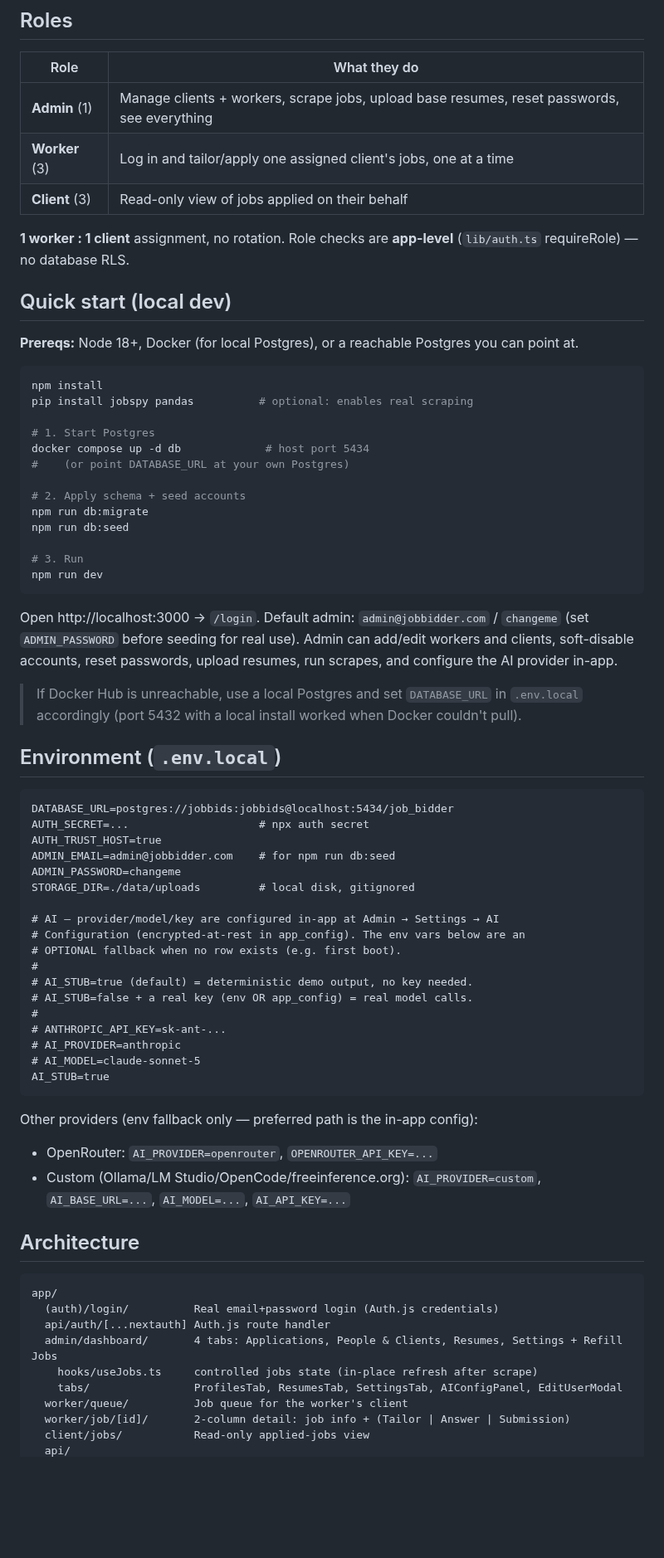
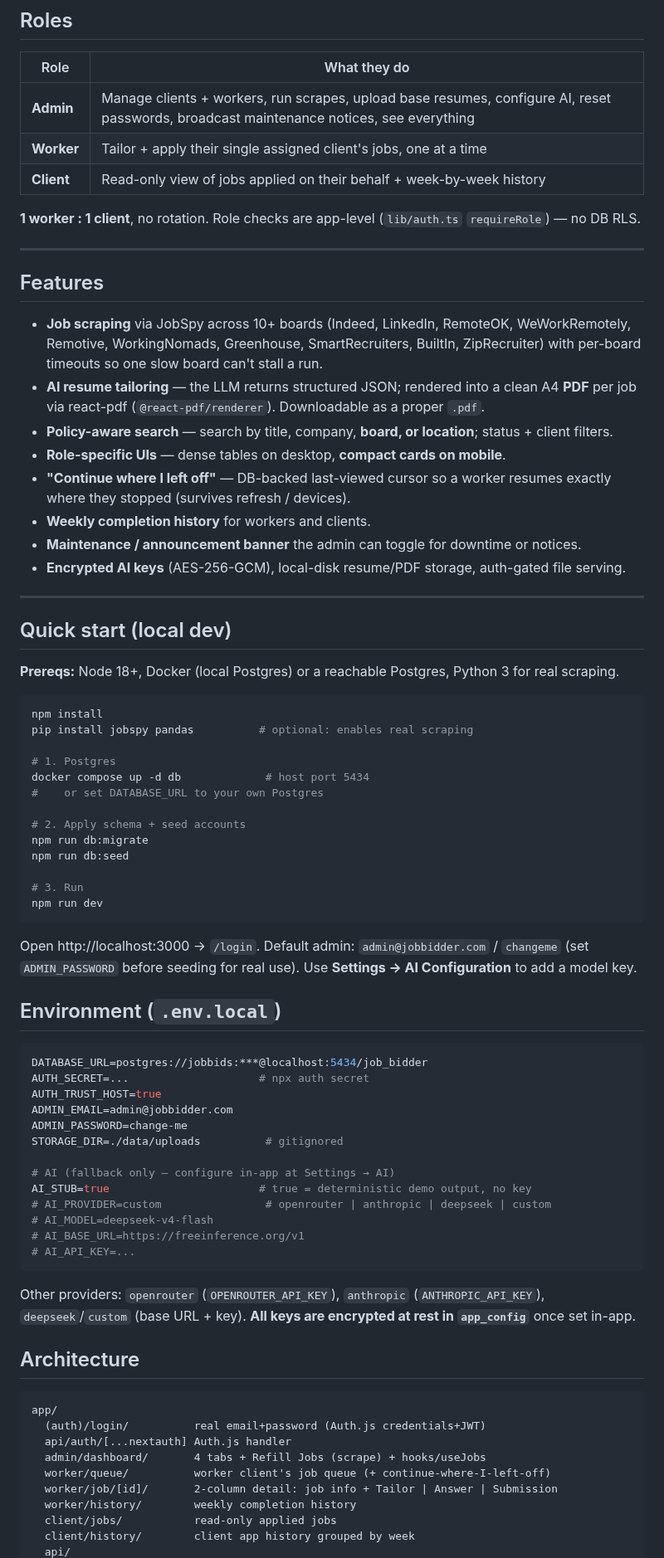
Before and after one commit to ogungbadeshalom/job-application-agency-pipeline, a Markdown page: README.md, the part around one of its changes. Shown at 83% size. Rendered like a GitHub page; blank space fills up the shorter version.

````diff
--- a/README.md
+++ b/README.md
@@ -8,23 +34,38 @@ Multi-tenant job-bidding agency platform. Admin clicks **Refill Jobs** → JobSp
 
 | Role | What they do |
 |---|---|
-| **Admin** (1) | Manage clients + workers, scrape jobs, upload base resumes, reset passwords, see everything |
-| **Worker** (3) | Log in and tailor/apply one assigned client's jobs, one at a time |
-| **Client** (3) | Read-only view of jobs applied on their behalf |
+| **Admin** | Manage clients + workers, run scrapes, upload base resumes, configure AI, reset passwords, broadcast maintenance notices, see everything |
+| **Worker** | Tailor + apply their single assigned client's jobs, one at a time |
+| **Client** | Read-only view of jobs applied on their behalf + week-by-week history |
 
-**1 worker : 1 client** assignment, no rotation. Role checks are **app-level** (`lib/auth.ts` requireRole) — no database RLS.
+**1 worker : 1 client**, no rotation. Role checks are app-level (`lib/auth.ts` `requireRole`) — no DB RLS.
+
+---
+
+## Features
+
+- **Job scraping** via JobSpy across 10+ boards (Indeed, LinkedIn, RemoteOK, WeWorkRemotely, Remotive, WorkingNomads, Greenhouse, SmartRecruiters, BuiltIn, ZipRecruiter) with per-board timeouts so one slow board can't stall a run.
+- **AI resume tailoring** — the LLM returns structured JSON; rendered into a clean A4 **PDF** per job via react-pdf (`@react-pdf/renderer`). Downloadable as a proper `.pdf`.
+- **Policy-aware search** — search by title, company, **board, or location**; status + client filters.
+- **Role-specific UIs** — dense tables on desktop, **compact cards on mobile**.
+- **"Continue where I left off"** — DB-backed last-viewed cursor so a worker resumes exactly where they stopped (survives refresh / devices).
+- **Weekly completion history** for workers and clients.
+- **Maintenance / announcement banner** the admin can toggle for downtime or notices.
+- **Encrypted AI keys** (AES-256-GCM), local-disk resume/PDF storage, auth-gated file serving.
+
+---
 
 ## Quick start (local dev)
 
-**Prereqs:** Node 18+, Docker (for local Postgres), or a reachable Postgres you can point at.
+**Prereqs:** Node 18+, Docker (local Postgres) or a reachable Postgres, Python 3 for real scraping.
 
 ```bash
 npm install
 pip install jobspy pandas          # optional: enables real scraping
 
-# 1. Start Postgres
+# 1. Postgres
 docker compose up -d db             # host port 5434
-#    (or point DATABASE_URL at your own Postgres)
+#    or set DATABASE_URL to your own Postgres
 
 # 2. Apply schema + seed accounts
 npm run db:migrate
@@ -34,47 +75,38 @@ npm run db:seed
 npm run dev
 ```
 
-Open http://localhost:3000 → `/login`. Default admin: `admin@jobbidder.com` / `changeme` (set `ADMIN_PASSWORD` before seeding for real use). Admin can add/edit workers and clients, soft-disable accounts, reset passwords, upload resumes, run scrapes, and configure the AI provider in-app.
-
-> If Docker Hub is unreachable, use a local Postgres and set `DATABASE_URL` in `.env.local` accordingly (port 5432 with a local install worked when Docker couldn't pull).
+Open http://localhost:3000 → `/login`. Default admin: `admin@jobbidder.com` / `changeme` (set `ADMIN_PASSWORD` before seeding for real use). Use **Settings → AI Configuration** to add a model key.
 
 ## Environment (`.env.local`)
 
-```
-DATABASE_URL=postgres://jobbids:jobbids@localhost:5434/job_bidder
+```env
+DATABASE_URL=postgres://jobbids:***@localhost:5434/job_bidder
 AUTH_SECRET=...                    # npx auth secret
 AUTH_TRUST_HOST=true
-ADMIN_EMAIL=admin@jobbidder.com    # for npm run db:seed
-ADMIN_PASSWORD=changeme
-STORAGE_DIR=./data/uploads         # local disk, gitignored
+ADMIN_EMAIL=admin@jobbidder.com
+ADMIN_PASSWORD=change-me
+STORAGE_DIR=./data/uploads          # gitignored
 
-# AI — provider/model/key are configured in-app at Admin → Settings → AI
-# Configuration (encrypted-at-rest in app_config). The env vars below are an
-# OPTIONAL fallback when no row exists (e.g. first boot).
-#
-# AI_STUB=true (default) = deterministic demo output, no key needed.
-# AI_STUB=false + a real key (env OR app_config) = real model calls.
-#
-# ANTHROPIC_API_KEY=sk-ant-...
-# AI_PROVIDER=anthropic
-# AI_MODEL=claude-sonnet-5
-AI_STUB=true
+# AI (fallback only — configure in-app at Settings → AI)
+AI_STUB=true                       # true = deterministic demo output, no key
+# AI_PROVIDER=custom                # openrouter | anthropic | deepseek | custom
+# AI_MODEL=deepseek-v4-flash
+# AI_BASE_URL=https://freeinference.org/v1
+# AI_API_KEY=...
 ```
 
-Other providers (env fallback only — preferred path is the in-app config):
-- OpenRouter: `AI_PROVIDER=openrouter`, `OPENROUTER_API_KEY=...`
-- Custom (Ollama/LM Studio/OpenCode/freeinference.org): `AI_PROVIDER=custom`, `AI_BASE_URL=...`, `AI_MODEL=...`, `AI_API_KEY=...`
+Other providers: `openrouter` (`OPENROUTER_API_KEY`), `anthropic` (`ANTHROPIC_API_KEY`), `deepseek`/`custom` (base URL + key). **All keys are encrypted at rest in `app_config`** once set in-app.
 
 ## Architecture
 
 ```
 app/
-  (auth)/login/          Real email+password login (Auth.js credentials)
-  api/auth/[...nextauth] Auth.js route handler
-  admin/dashboard/       4 tabs: Applications, People & Clients, Resumes, Settings + Refill Jobs
-    hooks/useJobs.ts     controlled jobs state (in-place refresh after scrape)
-    tabs/                ProfilesTab, ResumesTab, SettingsTab, AIConfigPanel, EditUserModal
-  worker/queue/          Job queue for the worker's client
-  worker/job/[id]/       2-column detail: job info + (Tailor | Answer | Submission)
-  client/jobs/           Read-only applied-jobs view
+  (auth)/login/          real email+password (Auth.js credentials+JWT)
+  api/auth/[...nextauth] Auth.js handler
+  admin/dashboard/       4 tabs + Refill Jobs (scrape) + hooks/useJobs
+  worker/queue/          worker client's job queue (+ continue-where-I-left-off)
+  worker/job/[id]/       2-column detail: job info + Tailor | Answer | Submission
+  worker/history/        weekly completion history
+  client/jobs/           read-only applied jobs
+  client/history/        client app history grouped by week
   api/
````
Also changed, not shown: other parts of README.md (+47 -45 lines), docs/screenshots/admin-applications.png (added), docs/screenshots/admin-profiles.png (added), docs/screenshots/admin-resumes.png (added), docs/screenshots/admin-settings.png (added), docs/screenshots/worker-history.png (added), docs/screenshots/worker-queue.png (added).
